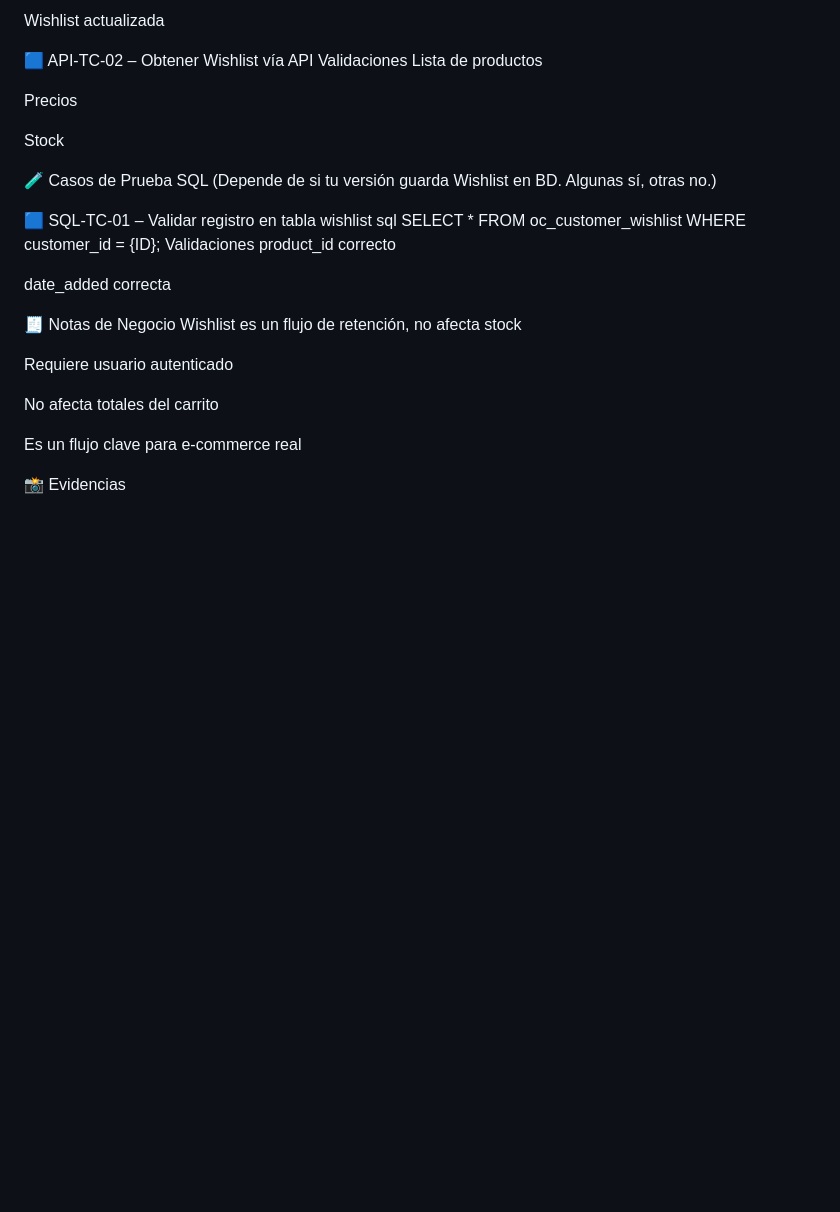
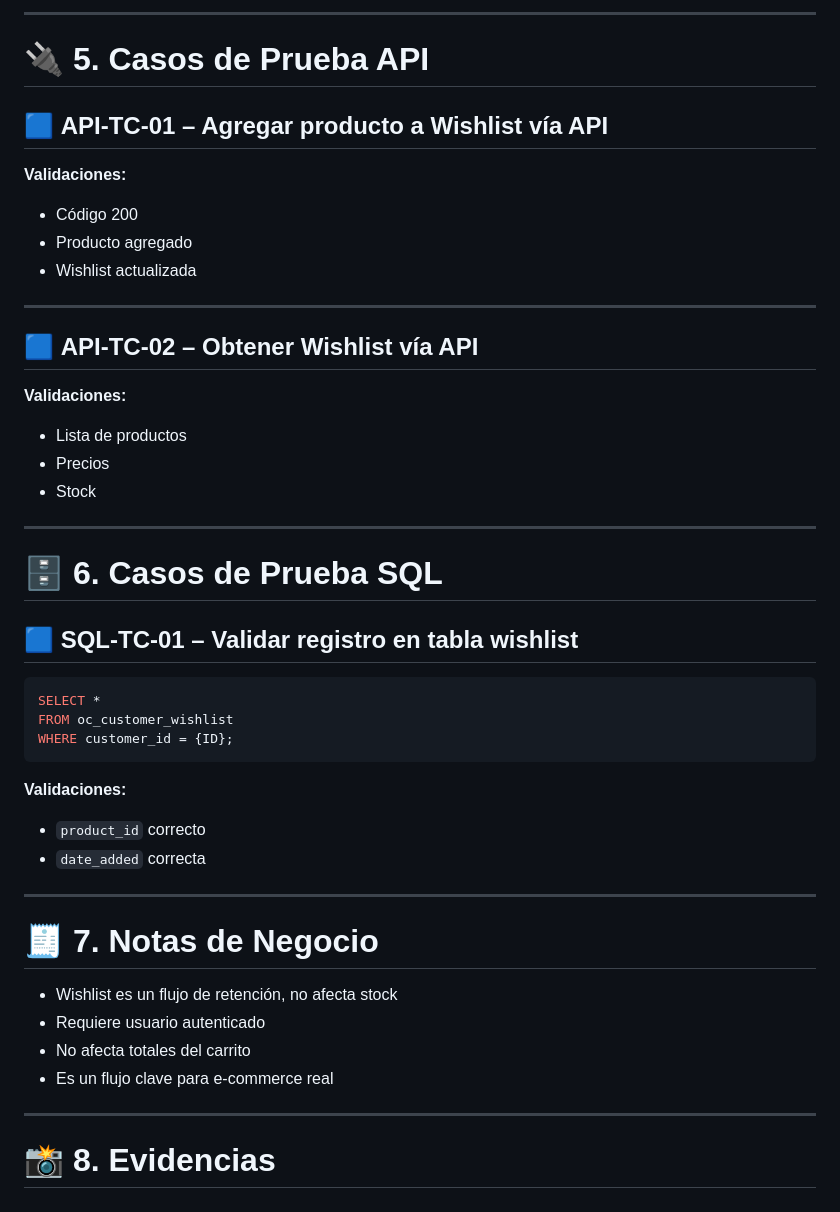
Before and after one commit to Eduardojr14/Proyecto-E2E-OpenCart, a Markdown page: Docs/TC-Flujo-Wishlist.md, the part around one of its changes. Drawn GitHub-style; blank space fills up the shorter version.

Commit message:
Format TC-Flujo-Wishlist.md with headings and sections

````diff
--- a/Docs/TC-Flujo-Wishlist.md
+++ b/Docs/TC-Flujo-Wishlist.md
@@ -172,34 +168,52 @@ Producto agregado
 
-Wishlist actualizada
+---
 
-🟦 API-TC-02 – Obtener Wishlist vía API
-Validaciones
-Lista de productos
+# 🔌 **5. Casos de Prueba API**
 
-Precios
+## 🟦 **API‑TC‑01 – Agregar producto a Wishlist vía API**
 
-Stock
+**Validaciones:**
 
-🧪 Casos de Prueba SQL
-(Depende de si tu versión guarda Wishlist en BD. Algunas sí, otras no.)
+- Código 200
+- Producto agregado
+- Wishlist actualizada
 
-🟦 SQL-TC-01 – Validar registro en tabla wishlist
-sql
+---
+
+## 🟦 **API‑TC‑02 – Obtener Wishlist vía API**
+
+**Validaciones:**
+
+- Lista de productos
+- Precios
+- Stock
+
+---
+
+# 🗄️ **6. Casos de Prueba SQL**
+
+## 🟦 **SQL‑TC‑01 – Validar registro en tabla wishlist**
+
+```sql
 SELECT *
 FROM oc_customer_wishlist
 WHERE customer_id = {ID};
-Validaciones
-product_id correcto
+```
 
-date_added correcta
+**Validaciones:**
 
-🧾 Notas de Negocio
-Wishlist es un flujo de retención, no afecta stock
+- `product_id` correcto
+- `date_added` correcta
 
-Requiere usuario autenticado
+---
 
-No afecta totales del carrito
+# 🧾 **7. Notas de Negocio**
 
-Es un flujo clave para e‑commerce real
+- Wishlist es un flujo de retención, no afecta stock
+- Requiere usuario autenticado
+- No afecta totales del carrito
+- Es un flujo clave para e‑commerce real
 
-📸 Evidencias
+---
+
+# 📸 **8. Evidencias**
````
Also changed, not shown: other parts of Docs/TC-Flujo-Wishlist.md (+106 -110 lines).
